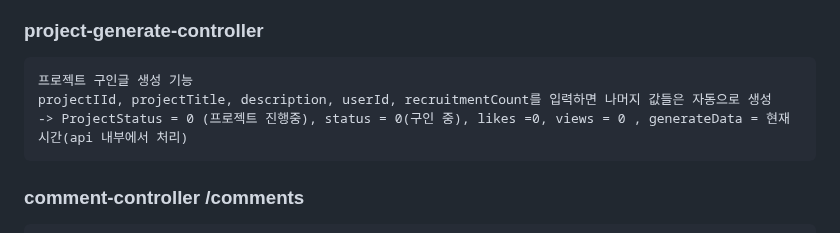
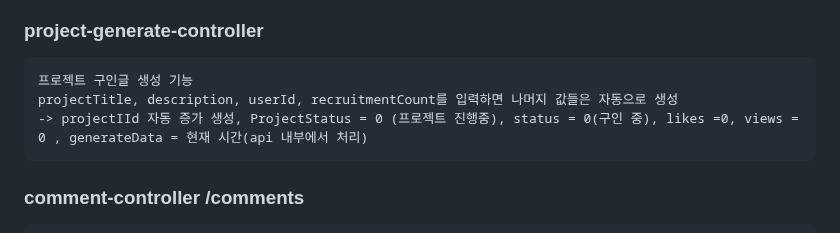
Before and after one commit to Jung-sunghoon/capstone_backend, a Markdown page: README.md, the part around the change. GitHub-like rendering.

````diff
--- a/README.md
+++ b/README.md
@@ -108,8 +108,8 @@ userId 와 passoword를 입력해 둘이 일치하면 로그인 성공을 반환
 ### project-generate-controller
 ```
 프로젝트 구인글 생성 기능
-projectIId, projectTitle, description, userId, recruitmentCount를 입력하면 나머지 값들은 자동으로 생성
--> ProjectStatus = 0 (프로젝트 진행중), status = 0(구인 중), likes =0, views = 0 , generateData = 현재 시간(api 내부에서 처리)
+projectTitle, description, userId, recruitmentCount를 입력하면 나머지 값들은 자동으로 생성
+-> projectIId 자동 증가 생성, ProjectStatus = 0 (프로젝트 진행중), status = 0(구인 중), likes =0, views = 0 , generateData = 현재 시간(api 내부에서 처리)
 ```
 
 ### comment-controller /comments
````
